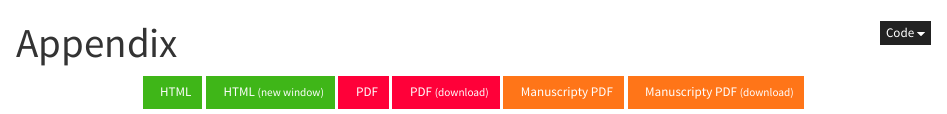
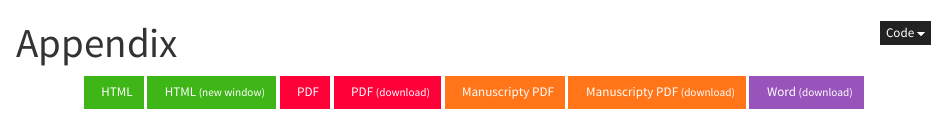
Before and after one commit to andrewheiss/lemon-lucifer, a Quarto document (analysis/appendix.qmd): the page in a window 1100 px wide, from its top. Rendered offline with R 4.5, knitr and Pandoc in place of Quarto, with nearby package versions; some code elsewhere in the file could not run offline.

Commit message:
Add links to Word file

```diff
--- a/analysis/appendix.qmd
+++ b/analysis/appendix.qmd
@@ -34,6 +34,10 @@ targets::tar_load(c(manuscript))
   <a class="btn btn-warning btn-sm mb-1" target="_blank" href="/manuscript/output/appendix+ms.pdf">
   <i class="fa-solid fa-file-arrow-down"></i>&ensp;Manuscripty PDF <small>(download)</small>
   </a>
+
+  <a class="btn btn-info btn-sm mb-1" target="_blank" href="/manuscript/output/appendix.docx">
+  <i class="fa-solid fa-file-word"></i>&ensp;Word <small>(download)</small>
+  </a>
 </p>
 
 <iframe src="/manuscript/output/appendix.html" frameborder="0" style="overflow:hidden;height:90%;width:100%;border:2px solid #ccc;" height="90%" width="100%" name="appendix"></iframe>
```
Also changed, not shown: analysis/paper.qmd (+4 -0 lines).
